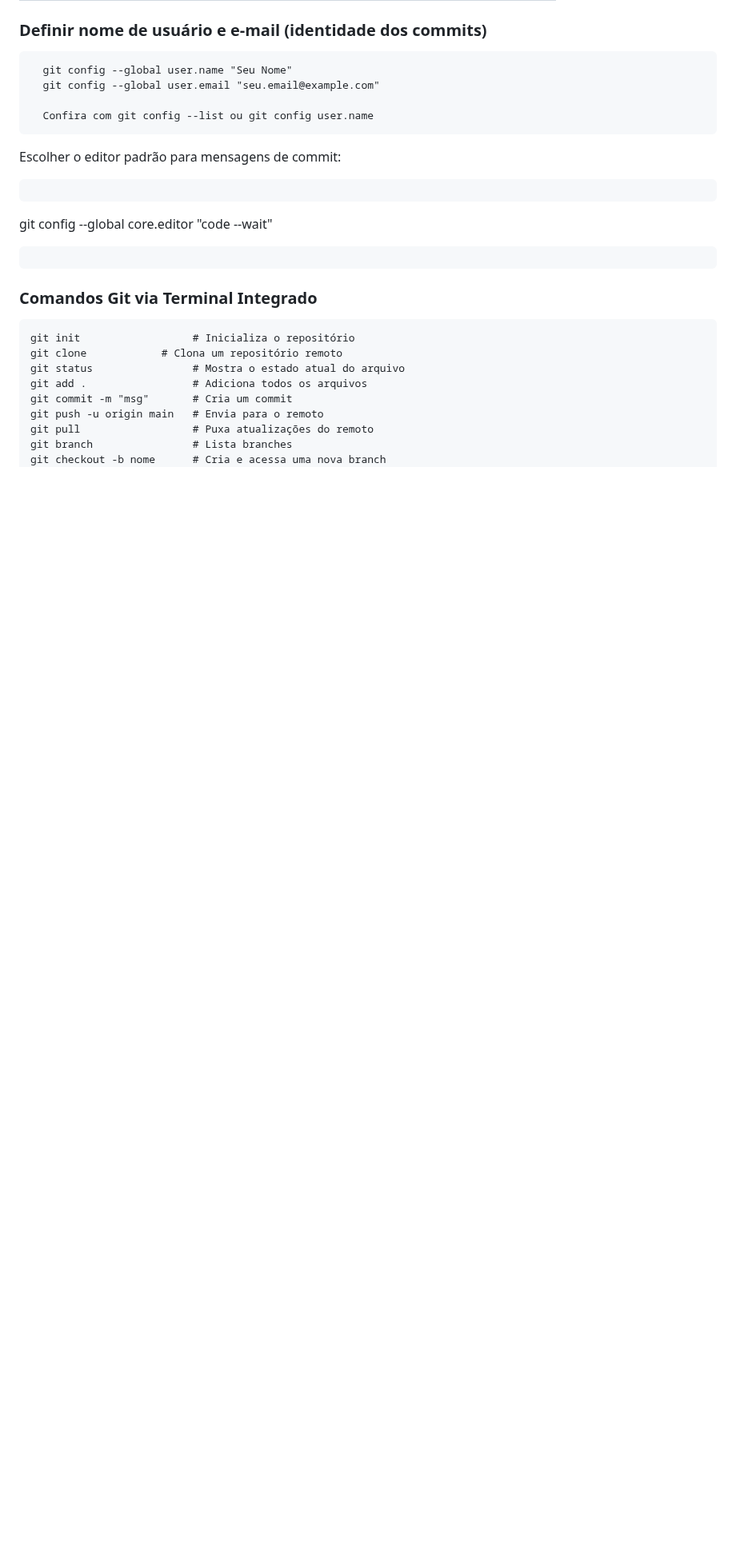
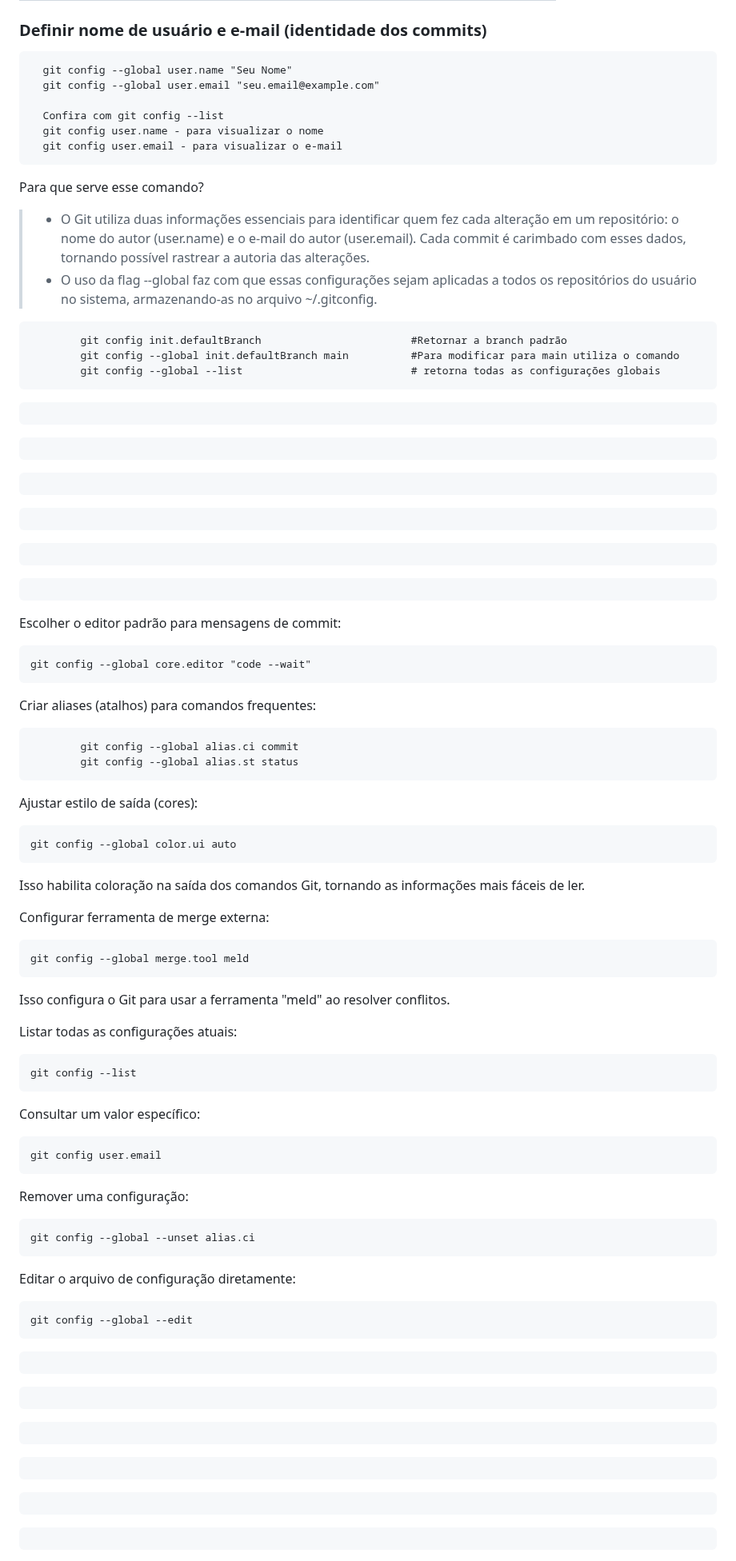
Before and after one commit to marconi3000/bootcamps-do-Marconi-Santos, a Markdown page: DIO/git_github.md, the part around one of its changes. Shown at 80% size. Drawn GitHub-style; blank space fills up the shorter version.

Commit message:
Update git_github.md
Atualização 01

```diff
--- a/DIO/git_github.md
+++ b/DIO/git_github.md
@@ -140,14 +140,79 @@ Você pode aplicar configurações em três níveis distintos:
   git config --global user.name "Seu Nome"
   git config --global user.email "seu.email@example.com"
 
-  Confira com git config --list ou git config user.name
+  Confira com git config --list
+  git config user.name - para visualizar o nome
+  git config user.email - para visualizar o e-mail
 </pre>
 
-Escolher o editor padrão para mensagens de commit:
+Para que serve esse comando?
+
+> * O Git utiliza duas informações essenciais para identificar quem fez cada alteração em um repositório: o nome do autor (user.name) e o e-mail do autor (user.email).
+Cada commit é carimbado com esses dados, tornando possível rastrear a autoria das alterações.
+> * O uso da flag --global faz com que essas configurações sejam aplicadas a todos os repositórios do usuário no sistema, armazenando-as no arquivo ~/.gitconfig.
+
+<pre>
+        git config init.defaultBranch                        #Retornar a branch padrão
+        git config --global init.defaultBranch main          #Para modificar para main utiliza o comando
+        git config --global --list                           # retorna todas as configurações globais
+</pre>
+
+
+
 <pre></pre>
 
-git config --global core.editor "code --wait"
+<pre></pre>
+<pre></pre>
+<pre></pre>
+<pre></pre>
+<pre></pre>
 
+Escolher o editor padrão para mensagens de commit:
+
+<pre>git config --global core.editor "code --wait"</pre>
+
+Criar aliases (atalhos) para comandos frequentes:
+
+<pre>
+        git config --global alias.ci commit
+        git config --global alias.st status
+</pre>
+
+Ajustar estilo de saída (cores):
+
+<pre>git config --global color.ui auto</pre>
+
+Isso habilita coloração na saída dos comandos Git, tornando as informações mais fáceis de ler.
+
+
+Configurar ferramenta de merge externa:
+
+<pre>git config --global merge.tool meld</pre>
+
+Isso configura o Git para usar a ferramenta "meld" ao resolver conflitos.
+
+Listar todas as configurações atuais:
+
+<pre>git config --list</pre>
+
+Consultar um valor específico:
+
+<pre>git config user.email</pre>
+
+Remover uma configuração:
+
+<pre>git config --global --unset alias.ci</pre>
+
+Editar o arquivo de configuração diretamente:
+
+<pre>git config --global --edit</pre>
+
+
+<pre></pre>
+<pre></pre>
+<pre></pre>
+<pre></pre>
+<pre></pre>
 <pre></pre>
 
 
```
Also changed, not shown: other parts of DIO/git_github.md (+31 -0 lines).
